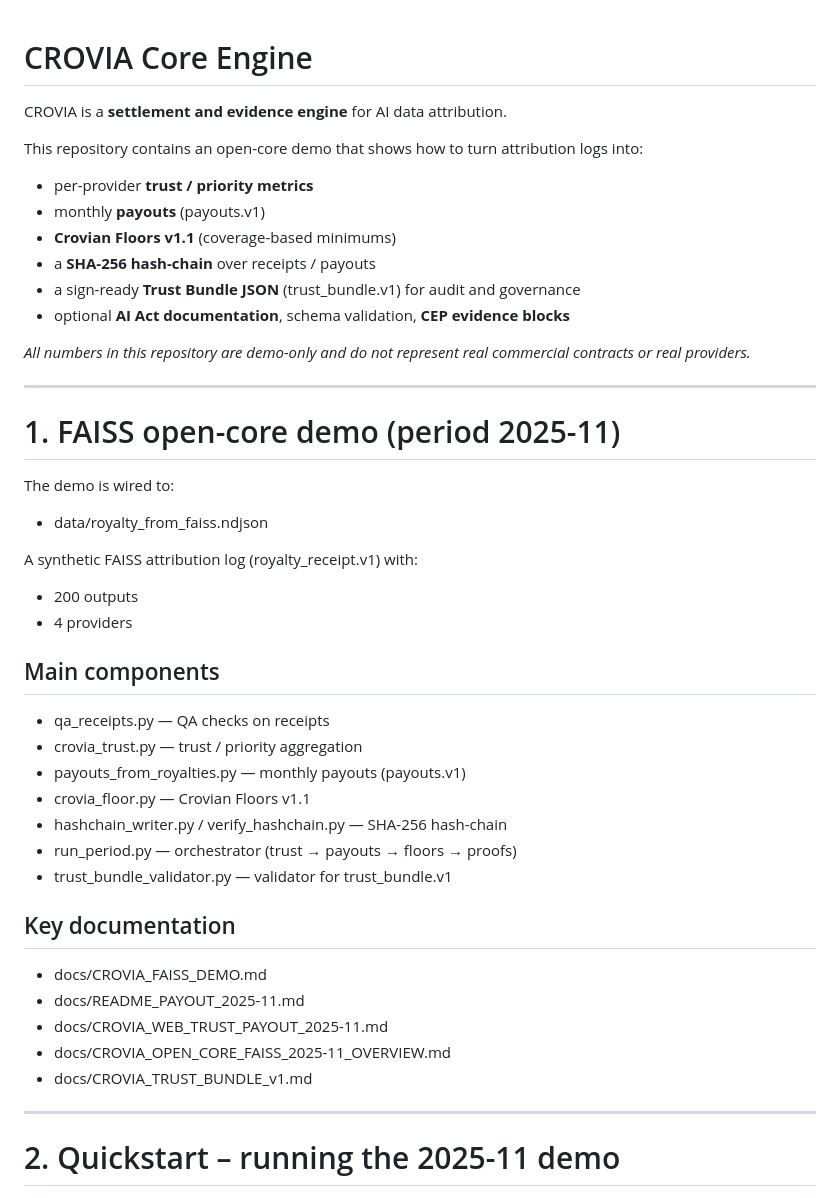
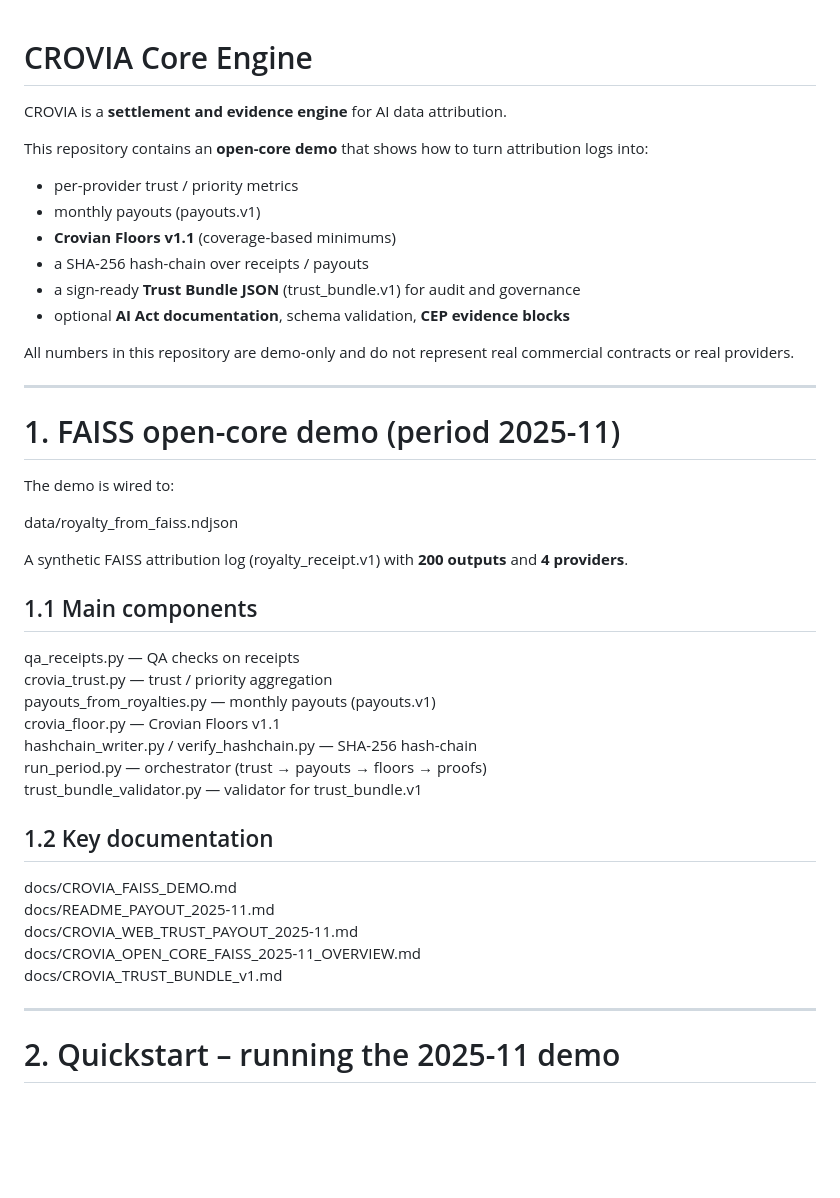
Before and after one commit to croviatrust/crovia-core-engine, a Markdown page: README.md, the part around the change printed below. GitHub-like rendering; blank space fills up the shorter version.

```diff
--- a/README.md
+++ b/README.md
@@ -1,18 +1,17 @@
-
 # CROVIA Core Engine
 
 CROVIA is a **settlement and evidence engine** for AI data attribution.
 
-This repository contains an open-core demo that shows how to turn attribution logs into:
+This repository contains an **open-core demo** that shows how to turn attribution logs into:
 
-- per-provider **trust / priority metrics**
-- monthly **payouts** (payouts.v1)
+- per-provider trust / priority metrics
+- monthly payouts (payouts.v1)
 - **Crovian Floors v1.1** (coverage-based minimums)
-- a **SHA-256 hash-chain** over receipts / payouts
+- a SHA-256 hash-chain over receipts / payouts
 - a sign-ready **Trust Bundle JSON** (trust_bundle.v1) for audit and governance
 - optional **AI Act documentation**, schema validation, **CEP evidence blocks**
 
-_All numbers in this repository are demo-only and do not represent real commercial contracts or real providers._
+All numbers in this repository are demo-only and do not represent real commercial contracts or real providers.
 
 ---
 
@@ -20,30 +19,27 @@ _All numbers in this repository are demo-only and do not represent real commerci
 
 The demo is wired to:
 
-- data/royalty_from_faiss.ndjson
+data/royalty_from_faiss.ndjson
 
-A synthetic FAISS attribution log (royalty_receipt.v1) with:
+A synthetic FAISS attribution log (royalty_receipt.v1) with **200 outputs** and **4 providers**.
 
-- 200 outputs
-- 4 providers
+## 1.1 Main components
 
-## Main components
+qa_receipts.py — QA checks on receipts
+crovia_trust.py — trust / priority aggregation
+payouts_from_royalties.py — monthly payouts (payouts.v1)
+crovia_floor.py — Crovian Floors v1.1
+hashchain_writer.py / verify_hashchain.py — SHA-256 hash-chain
+run_period.py — orchestrator (trust → payouts → floors → proofs)
+trust_bundle_validator.py — validator for trust_bundle.v1
 
-- qa_receipts.py — QA checks on receipts
-- crovia_trust.py — trust / priority aggregation
-- payouts_from_royalties.py — monthly payouts (payouts.v1)
-- crovia_floor.py — Crovian Floors v1.1
-- hashchain_writer.py / verify_hashchain.py — SHA-256 hash-chain
-- run_period.py — orchestrator (trust → payouts → floors → proofs)
-- trust_bundle_validator.py — validator for trust_bundle.v1
+## 1.2 Key documentation
 
-## Key documentation
-
-- docs/CROVIA_FAISS_DEMO.md
-- docs/README_PAYOUT_2025-11.md
-- docs/CROVIA_WEB_TRUST_PAYOUT_2025-11.md
-- docs/CROVIA_OPEN_CORE_FAISS_2025-11_OVERVIEW.md
-- docs/CROVIA_TRUST_BUNDLE_v1.md
+docs/CROVIA_FAISS_DEMO.md
+docs/README_PAYOUT_2025-11.md
+docs/CROVIA_WEB_TRUST_PAYOUT_2025-11.md
+docs/CROVIA_OPEN_CORE_FAISS_2025-11_OVERVIEW.md
+docs/CROVIA_TRUST_BUNDLE_v1.md
 
 ---
 
```
Also changed, not shown: other parts of README.md (+82 -56 lines).
